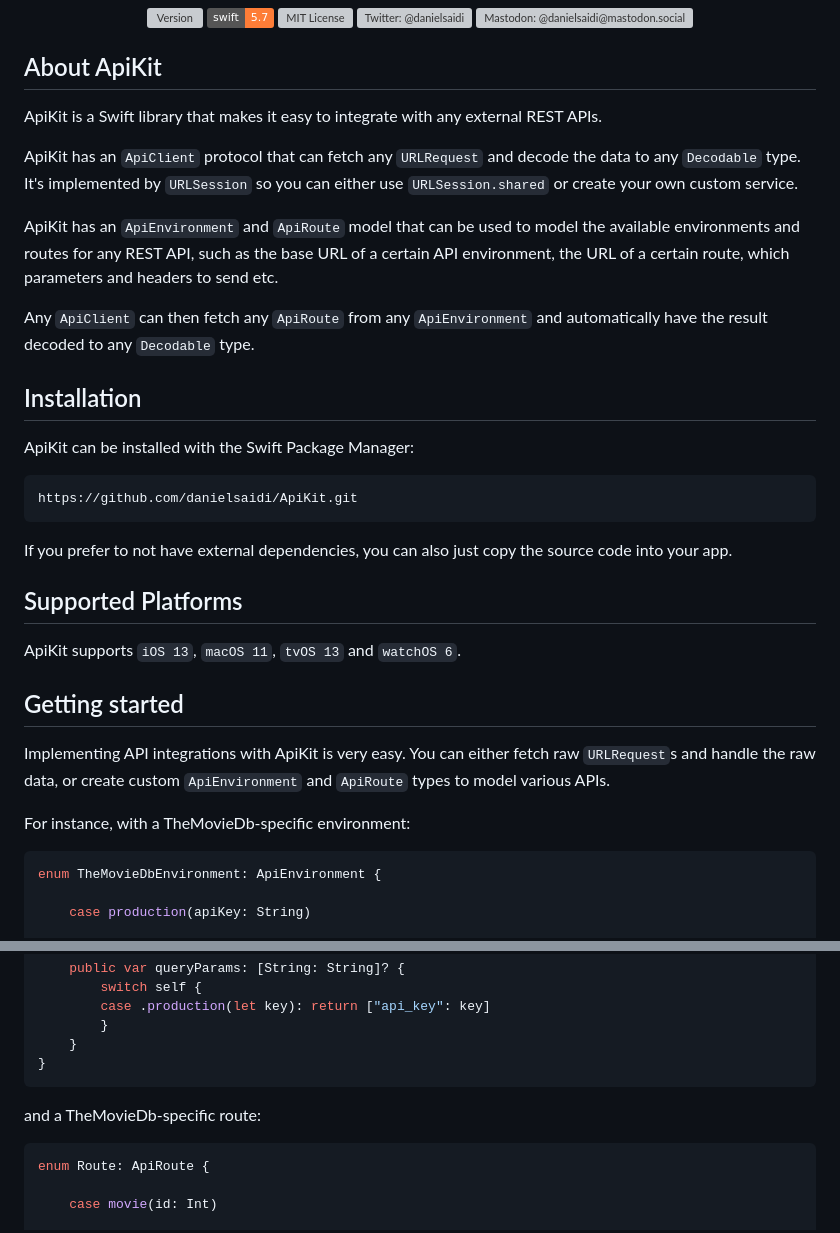
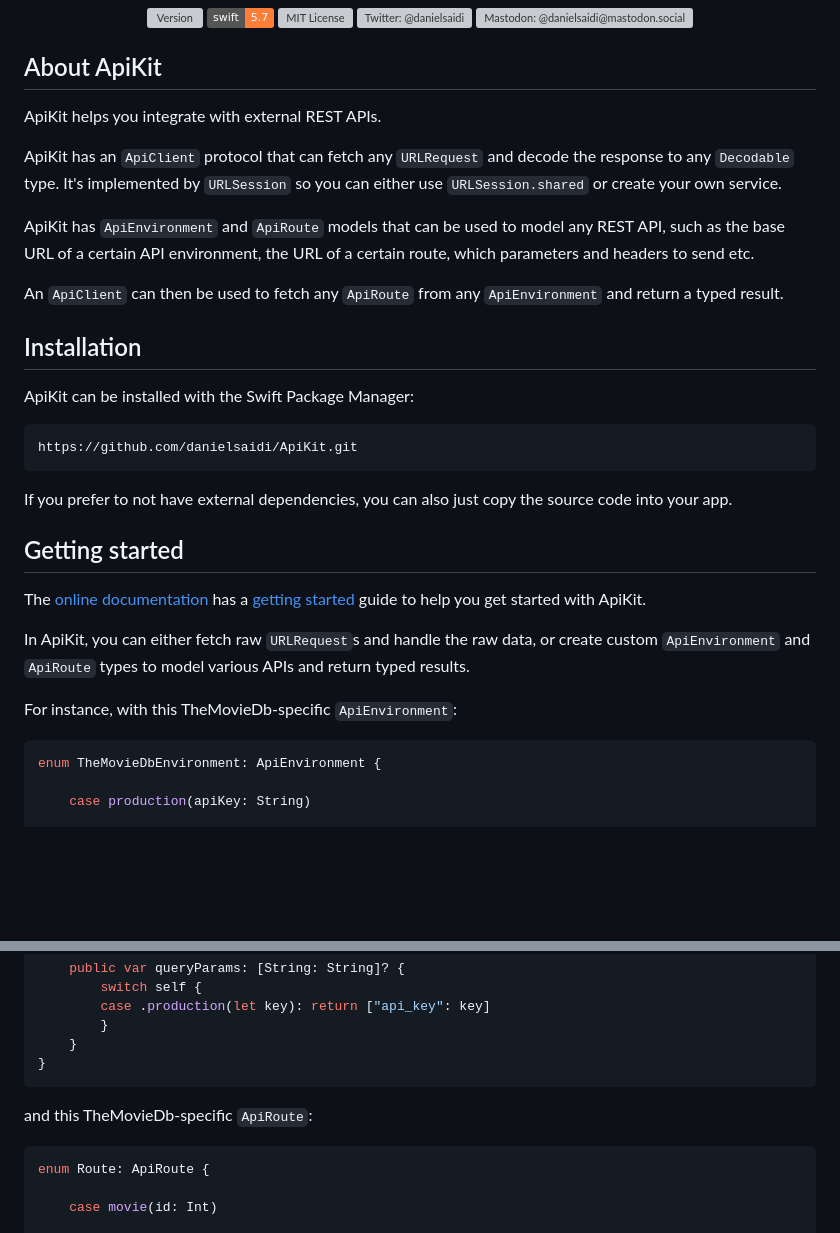
Before and after one commit to danielsaidi/ApiKit, a Markdown page: README.md, 2 parts joined by grey strips. Rendered like a GitHub page; badges without logos; blank space fills up the shorter version; grey boxes are pictures that could not be loaded.

Commit message:
Update documentation

````diff
--- a/README.md
+++ b/README.md
@@ -17,13 +17,13 @@
 
 ## About ApiKit
 
-ApiKit is a Swift library that makes it easy to integrate with any external REST APIs.
+ApiKit helps you integrate with external REST APIs.
 
-ApiKit has an ``ApiClient`` protocol that can fetch any ``URLRequest`` and decode the data to any `Decodable` type. It's implemented by `URLSession` so you can either use `URLSession.shared` or create your own custom service.
+ApiKit has an ``ApiClient`` protocol that can fetch any `URLRequest` and decode the response to any `Decodable` type. It's implemented by `URLSession` so you can either use `URLSession.shared` or create your own service.
 
-ApiKit has an `ApiEnvironment` and `ApiRoute` model that can be used to model the available environments and routes for any REST API, such as the base URL of a certain API environment, the URL of a certain route, which parameters and headers to send etc.
+ApiKit has ``ApiEnvironment`` and ``ApiRoute`` models that can be used to model any REST API, such as the base URL of a certain API environment, the URL of a certain route, which parameters and headers to send etc.
 
-Any `ApiClient` can then fetch any `ApiRoute` from any `ApiEnvironment` and automatically have the result decoded to any `Decodable` type.
+An ``ApiClient`` can then be used to fetch any ``ApiRoute`` from any ``ApiEnvironment`` and return a typed result.
 
 
 
@@ -39,17 +39,13 @@ If you prefer to not have external dependencies, you can also just copy the sour
 
 
 
-## Supported Platforms
-
-ApiKit supports `iOS 13`, `macOS 11`, `tvOS 13` and `watchOS 6`.
-
-
-
 ## Getting started
 
-Implementing API integrations with ApiKit is very easy. You can either fetch raw `URLRequest`s and handle the raw data, or create custom `ApiEnvironment` and `ApiRoute` types to model various APIs.
+The [online documentation][Documentation] has a [getting started][Getting-Started] guide to help you get started with ApiKit.
 
-For instance, with a TheMovieDb-specific environment:
+In ApiKit, you can either fetch raw `URLRequest`s and handle the raw data, or create custom `ApiEnvironment` and `ApiRoute` types to model various APIs and return typed results.
+
+For instance, with this TheMovieDb-specific `ApiEnvironment`:
 
 ```swift
 enum TheMovieDbEnvironment: ApiEnvironment {
@@ -72,7 +68,7 @@ enum TheMovieDbEnvironment: ApiEnvironment {
 }
 ```
 
-and a TheMovieDb-specific route:
+and this TheMovieDb-specific `ApiRoute`:
 
 ```swift
 enum Route: ApiRoute {
````
Also changed, not shown: other parts of README.md (+12 -4 lines), 1 other file.
